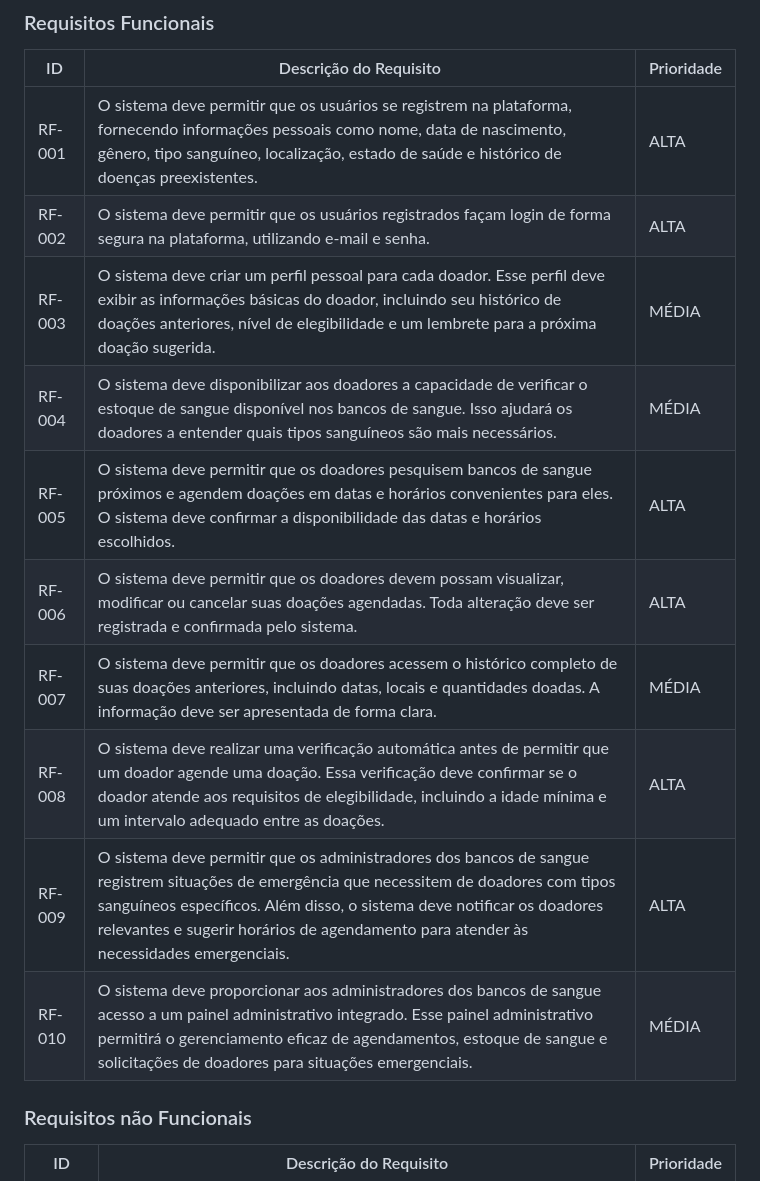
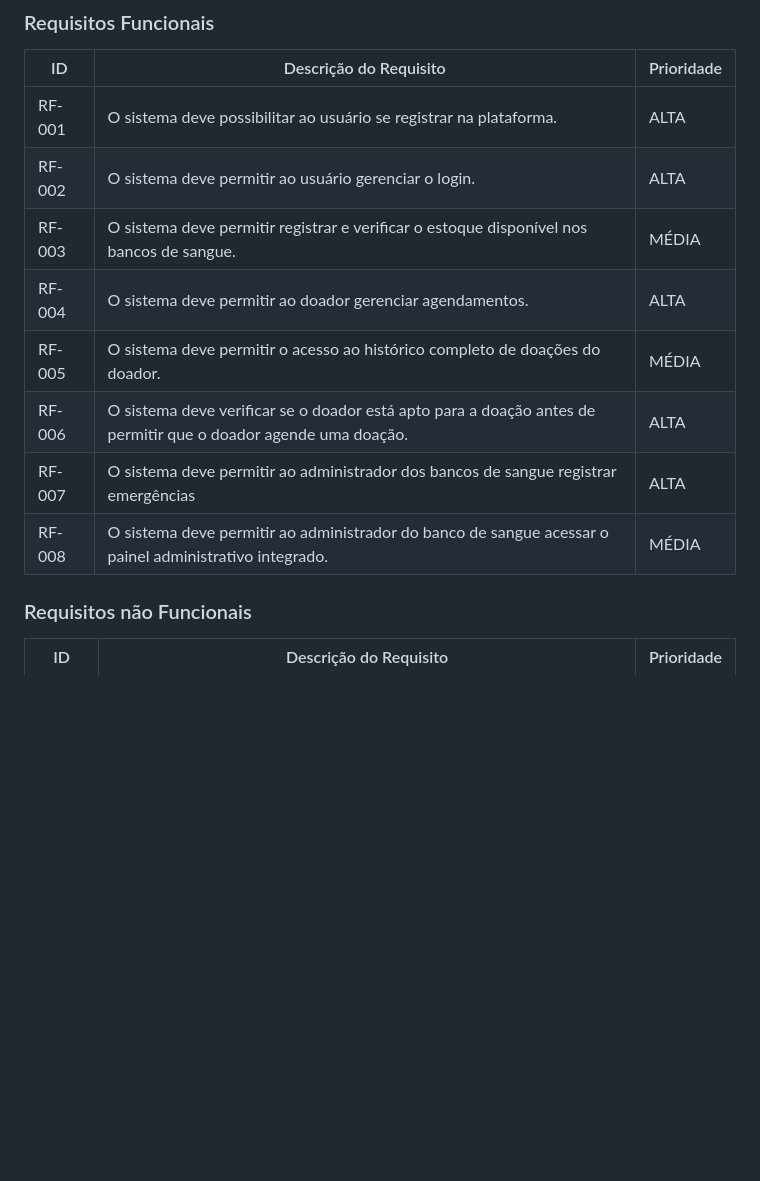
Before and after one commit to ICEI-PUC-Minas-PMV-ADS/pmv-ads-2023-2-e2-proj-int-t6-lifedrop, a Markdown page: docs/02-Especificação do Projeto.md, the part around the change. Rendered like a GitHub page; blank space fills up the shorter version.

```diff
--- a/docs/02-Especificação do Projeto.md
+++ b/docs/02-Especificação do Projeto.md
@@ -55,16 +55,14 @@ As tabelas que se seguem apresentam os requisitos funcionais e não funcionais q
 
 |ID    | Descrição do Requisito  | Prioridade |
 |------|-----------------------------------------|----|
-|RF-001| O sistema deve permitir que os usuários se registrem na plataforma, fornecendo informações pessoais como nome, data de nascimento, gênero, tipo sanguíneo, localização, estado de saúde e histórico de doenças preexistentes. | ALTA |
-|RF-002| O sistema deve permitir que os usuários registrados façam login de forma segura na plataforma, utilizando e-mail e senha. | ALTA |
-|RF-003| O sistema deve criar um perfil pessoal para cada doador. Esse perfil deve exibir as informações básicas do doador, incluindo seu histórico de doações anteriores, nível de elegibilidade e um lembrete para a próxima doação sugerida. | MÉDIA |
-|RF-004| O sistema deve disponibilizar aos doadores a capacidade de verificar o estoque de sangue disponível nos bancos de sangue. Isso ajudará os doadores a entender quais tipos sanguíneos são mais necessários. | MÉDIA |
-|RF-005| O sistema deve permitir que os doadores pesquisem bancos de sangue próximos e agendem doações em datas e horários convenientes para eles. O sistema deve confirmar a disponibilidade das datas e horários escolhidos. | ALTA |
-|RF-006| O sistema deve permitir que os doadores devem possam visualizar, modificar ou cancelar suas doações agendadas. Toda alteração deve ser registrada e confirmada pelo sistema. | ALTA |
-|RF-007| O sistema deve permitir que os doadores acessem o histórico completo de suas doações anteriores, incluindo datas, locais e quantidades doadas. A informação deve ser apresentada de forma clara. | MÉDIA |
-|RF-008| O sistema deve realizar uma verificação automática antes de permitir que um doador agende uma doação. Essa verificação deve confirmar se o doador atende aos requisitos de elegibilidade, incluindo a idade mínima e um intervalo adequado entre as doações. | ALTA |
-|RF-009| O sistema deve permitir que os administradores dos bancos de sangue registrem situações de emergência que necessitem de doadores com tipos sanguíneos específicos. Além disso, o sistema deve notificar os doadores relevantes e sugerir horários de agendamento para atender às necessidades emergenciais. | ALTA |
-|RF-010| O sistema deve proporcionar aos administradores dos bancos de sangue acesso a um painel administrativo integrado. Esse painel administrativo permitirá o gerenciamento eficaz de agendamentos, estoque de sangue e solicitações de doadores para situações emergenciais. | MÉDIA |
+|RF-001|O sistema deve possibilitar ao usuário se registrar na plataforma. | ALTA |
+|RF-002| O sistema deve permitir ao usuário gerenciar o login. | ALTA |
+|RF-003| O sistema deve permitir registrar e verificar o estoque disponível nos bancos de sangue. | MÉDIA |
+|RF-004| O sistema deve permitir ao doador gerenciar agendamentos. | ALTA |
+|RF-005| O sistema deve permitir o acesso ao histórico completo de doações do doador. | MÉDIA |
+|RF-006| O sistema deve verificar se o doador está apto para a doação antes de permitir que o doador agende uma doação. | ALTA |
+|RF-007| O sistema deve permitir ao administrador dos bancos de sangue registrar emergências | ALTA |
+|RF-008| O sistema deve permitir ao administrador do banco de sangue acessar o painel administrativo integrado.  | MÉDIA |
 
 
 ### Requisitos não Funcionais
```
